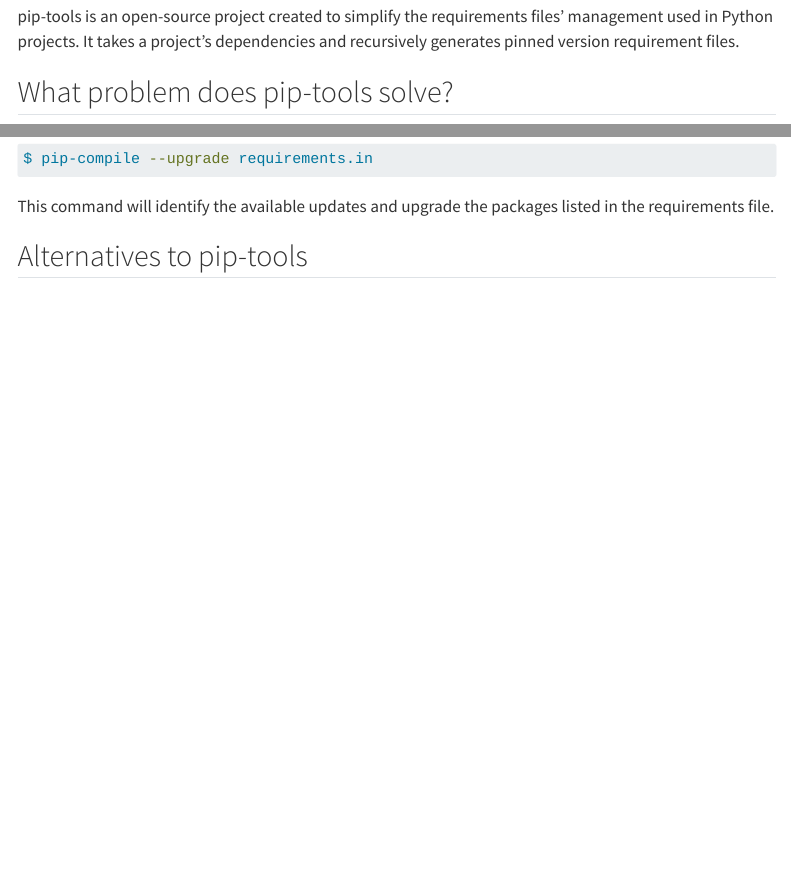
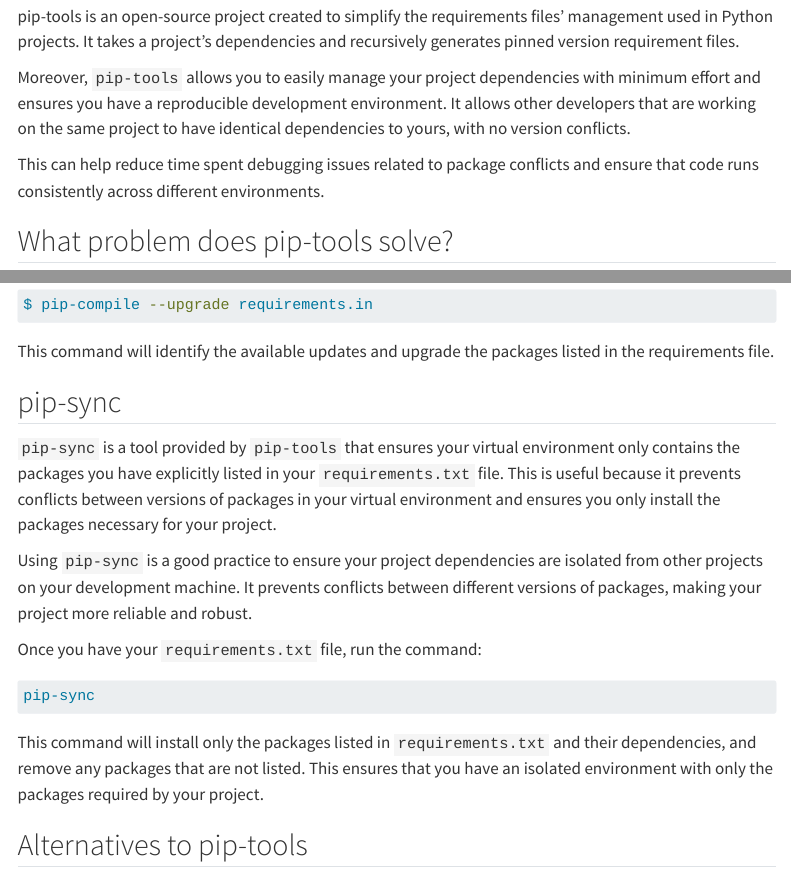
Before and after one commit to xboard/quarto-blog, a Quarto document (posts/2023_07_20_using_pip_tools_to_manage_python_project_dependencies/index.qmd): the page in a window 1100 px wide, from 430 px down, and a second part further down, joined at a grey line. Rendered offline with R 4.5, knitr and Pandoc in place of Quarto, with nearby package versions; menus at the side of the page are left out.

Commit message:
Add pip-sync section.

````diff
--- a/posts/2023_07_20_using_pip_tools_to_manage_python_project_dependencies/index.qmd
+++ b/posts/2023_07_20_using_pip_tools_to_manage_python_project_dependencies/index.qmd
@@ -16,6 +16,10 @@
 ## What is pip-tools?
 
 pip-tools is an open-source project created to simplify the requirements files' management used in Python projects. It takes a project's dependencies and recursively generates pinned version requirement files.
+
+Moreover, `pip-tools` allows you to easily manage your project dependencies with minimum effort and ensures you have a reproducible development environment. It allows other developers that are working on the same project to have identical dependencies to yours, with no version conflicts.
+
+This can help reduce time spent debugging issues related to package conflicts and ensure that code runs consistently across different environments.
 
 ## What problem does pip-tools solve?
 
@@ -87,6 +91,22 @@
 
 This command will identify the available updates and upgrade the packages listed in the requirements file.
 
+## pip-sync
+
+`pip-sync` is a tool provided by `pip-tools` that ensures your virtual environment only contains the packages you have explicitly listed in your `requirements.txt` file. This is useful because it prevents conflicts between versions of packages in your virtual environment and ensures you only install the packages necessary for your project.
+
+Using `pip-sync` is a good practice to ensure your project dependencies are isolated from other projects on your development machine. It prevents conflicts between different versions of packages, making your project more reliable and robust.
+
+
+Once you have your `requirements.txt` file, run the command:
+
+```bash
+pip-sync
+```
+
+This command will install only the packages listed in `requirements.txt` and their dependencies, and remove any packages that are not listed. This ensures that you have an isolated environment with only the packages required by your project.
+
+
 ## Alternatives to pip-tools
 
 While pip-tools is a popular and powerful tool for managing dependencies, developers can also use alternatives such as [Poetry](https://python-poetry.org/), [Pipenv](https://pipenv.pypa.io/), [conda](https://docs.conda.io/en/latest/), and [setuptools](https://setuptools.pypa.io/en/latest/). These tools all have slightly different approaches to the problem of managing package dependencies in Python projects.
````
